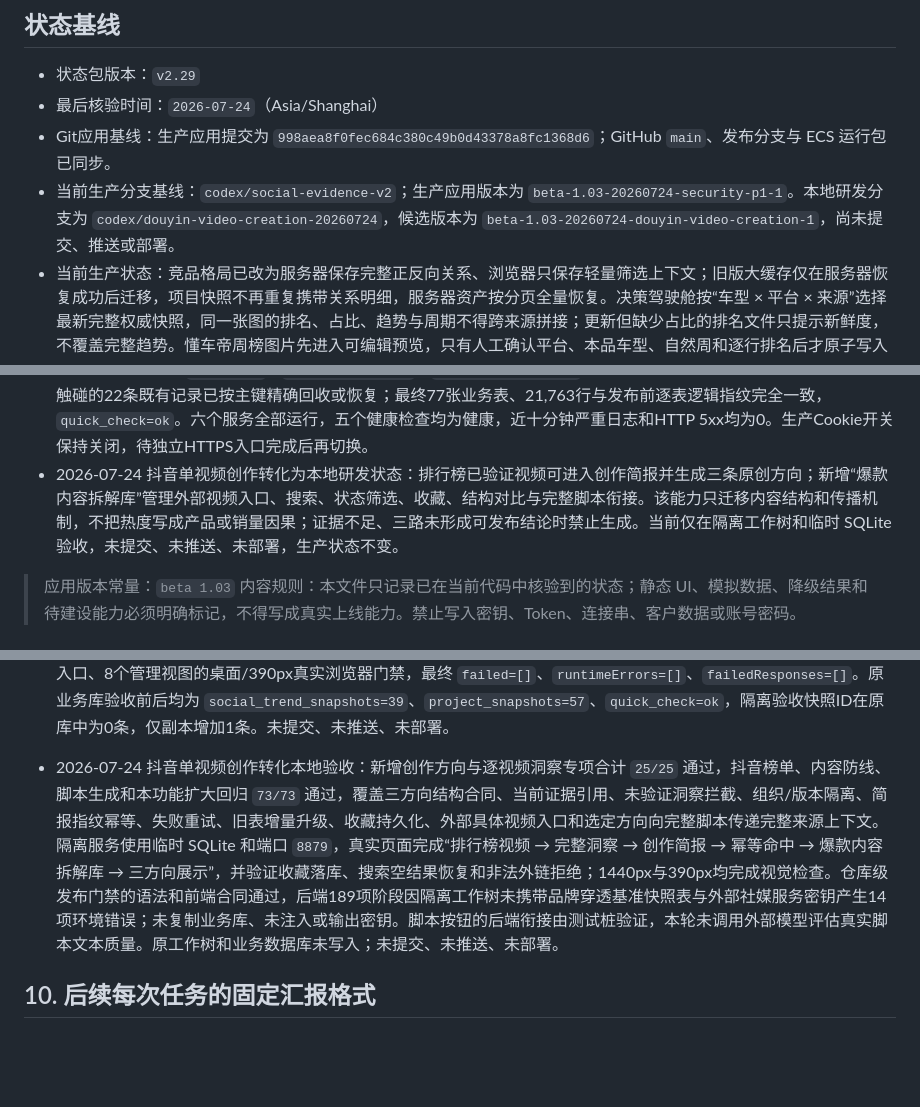
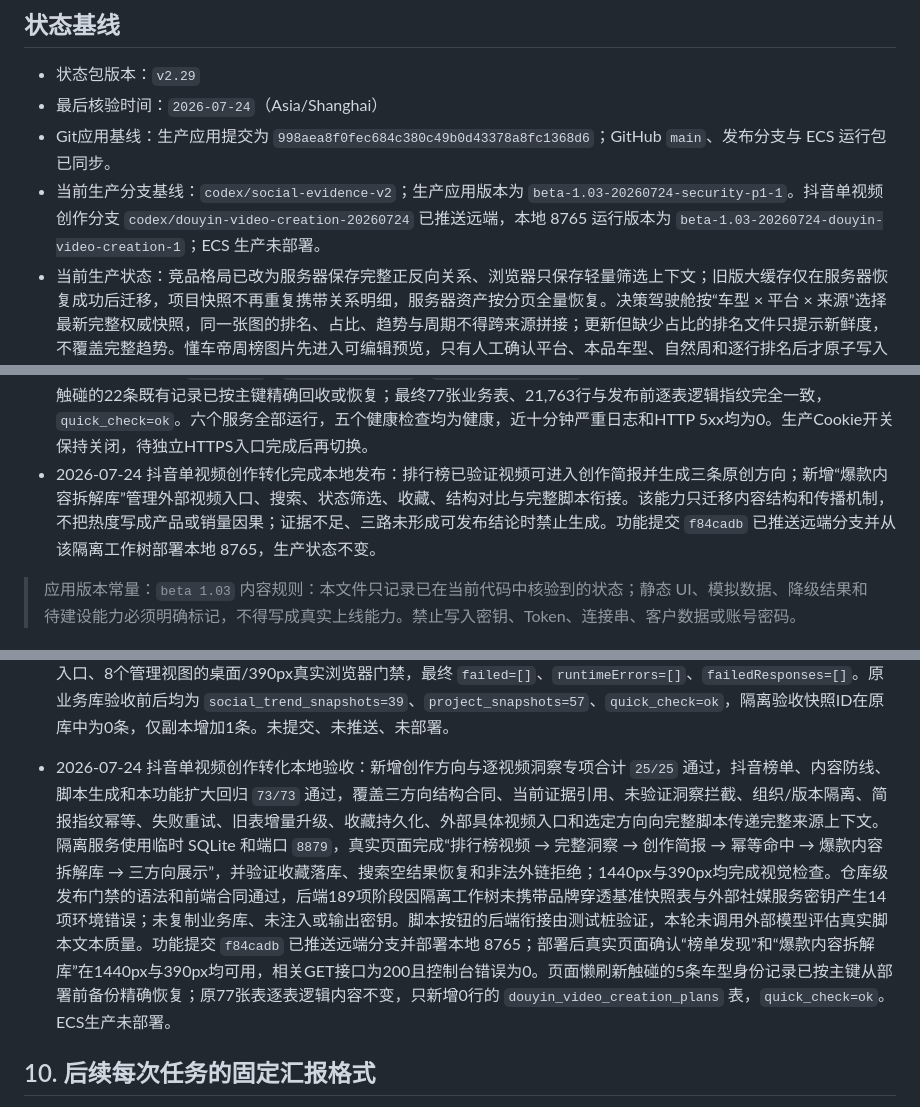
Before and after one commit to elliszhang0905-wq/MMN-Perception-Engine, a Markdown page: MMN_CURRENT_STATE.md, 3 parts joined by grey strips. Rendered like a GitHub page; blank space fills up the shorter version.

```diff
--- a/MMN_CURRENT_STATE.md
+++ b/MMN_CURRENT_STATE.md
@@ -5,7 +5,7 @@
 - 状态包版本：`v2.29`
 - 最后核验时间：`2026-07-24`（Asia/Shanghai）
 - Git应用基线：生产应用提交为 `998aea8f0fec684c380c49b0d43378a8fc1368d6`；GitHub `main`、发布分支与 ECS 运行包已同步。
-- 当前生产分支基线：`codex/social-evidence-v2`；生产应用版本为 `beta-1.03-20260724-security-p1-1`。本地研发分支为 `codex/douyin-video-creation-20260724`，候选版本为 `beta-1.03-20260724-douyin-video-creation-1`，尚未提交、推送或部署。
+- 当前生产分支基线：`codex/social-evidence-v2`；生产应用版本为 `beta-1.03-20260724-security-p1-1`。抖音单视频创作分支 `codex/douyin-video-creation-20260724` 已推送远端，本地 8765 运行版本为 `beta-1.03-20260724-douyin-video-creation-1`；ECS 生产未部署。
 - 当前生产状态：竞品格局已改为服务器保存完整正反向关系、浏览器只保存轻量筛选上下文；旧版大缓存仅在服务器恢复成功后迁移，项目快照不再重复携带关系明细，服务器资产按分页全量恢复。决策驾驶舱按“车型 × 平台 × 来源”选择最新完整权威快照，同一张图的排名、占比、趋势与周期不得跨来源拼接；更新但缺少占比的排名文件只提示新鲜度，不覆盖完整趋势。懂车帝周榜图片先进入可编辑预览，只有人工确认平台、本品车型、自然周和逐行排名后才原子写入正式竞品资产；Linux 采用稀疏表格识别和按列聚类，平台字样未可靠识别时强制人工确认原图平台。生产同一张真实图片已识别 10 行与连续自然周，未确认时按钮禁用、确认后启用。社媒趋势补充可追溯竞品召回、相关/热门/风险三类证据池和车型采集漏斗；查询完成不宣称平台全库采尽。
 - 基线说明：主线证据路由与封面 Prompt 代码随包保留，但公开社媒证据 V2、封面 Prompt、影子模式和独立 Worker profile 仍默认关闭；在真实插件影子导入与真实三旗舰成本/质量验收前，不得写成已启用。
 - 生成时工作树只保留被明确排除的本地数据备份/状态、日志、截图、`output/`、`tmp/` 和生成文档；这些内容不进入 GitHub 或 ECS 发布归档。
@@ -14,7 +14,7 @@
 - 2026-07-24 静态资源边界生产验证：公网首页、版本化脚本、图标和健康接口返回200；源码、部署配置、环境文件、数据、备份、日志、文档及编码/目录穿越变体全部返回404。真实管理员链路完成19个客户入口、8个管理视图、1440px与390px共82项检查，`failed=[]`、`runtimeErrors=[]`、`failedResponses=[]`。验收新增的2条政策分析、5条项目快照以及刷新过的20条车型身份、1条产品评价数据集已按主键精确回收；最终77张表与发布前逐表逻辑指纹完全一致，两端`quick_check=ok`。六个服务运行正常，近15分钟应用错误和Nginx 5xx均为0。
 - 2026-07-24 P1安全治理本地实现与真实门禁完成：登录入口已具备来源地址与账号双维度限速；通用JSON请求具备大小、类型、完整性、格式和读取超时门禁；前端已删除明文跨域鉴权兜底。全部响应增加严格内容安全策略，数据拆解、行动建议、Know-how、策略知识、公开表达与博主蒸馏的高风险外部文本已按上下文转义。安全会话兼容层已实现`HttpOnly`、`Secure`、`SameSite=Strict` Cookie、同源写请求校验、注销和旧Bearer兼容；只有显式开关与HTTPS基础地址同时满足时才能启用。完整依赖运行时Python `626/626`、全部JavaScript测试文件与完整发布门禁通过；19个客户入口、8个管理视图、1440px与390px均为零失败、零运行错误、零失败响应。本地自签名HTTPS真实浏览器已验证脚本不可读Cookie、不写入本地存储、刷新恢复、跨站请求校验和注销清除。当前`mmnsh.com`尚无可用TLS入口，因此生产Cookie开关必须保持关闭，不得在HTTP入口签发。
 - 2026-07-24 P1安全治理生产闭环：应用提交`998aea8`已同步GitHub主线、发布分支与ECS，运行版本为`beta-1.03-20260724-security-p1-1`，核心文件哈希一致。生产真实管理员链路共82项通过，覆盖19个客户入口、8个管理视图、1440px与390px，`failed=[]`、`runtimeErrors=[]`、`failedResponses=[]`。验收新增的6条项目快照、2条政策缓存及触碰的22条既有记录已按主键精确回收或恢复；最终77张业务表、21,763行与发布前逐表逻辑指纹完全一致，`quick_check=ok`。六个服务全部运行，五个健康检查均为健康，近十分钟严重日志和HTTP 5xx均为0。生产Cookie开关保持关闭，待独立HTTPS入口完成后再切换。
-- 2026-07-24 抖音单视频创作转化为本地研发状态：排行榜已验证视频可进入创作简报并生成三条原创方向；新增“爆款内容拆解库”管理外部视频入口、搜索、状态筛选、收藏、结构对比与完整脚本衔接。该能力只迁移内容结构和传播机制，不把热度写成产品或销量因果；证据不足、三路未形成可发布结论时禁止生成。当前仅在隔离工作树和临时 SQLite 验收，未提交、未推送、未部署，生产状态不变。
+- 2026-07-24 抖音单视频创作转化完成本地发布：排行榜已验证视频可进入创作简报并生成三条原创方向；新增“爆款内容拆解库”管理外部视频入口、搜索、状态筛选、收藏、结构对比与完整脚本衔接。该能力只迁移内容结构和传播机制，不把热度写成产品或销量因果；证据不足、三路未形成可发布结论时禁止生成。功能提交 `f84cadb` 已推送远端分支并从该隔离工作树部署本地 8765，生产状态不变。
 
 > 应用版本常量：`beta 1.03`
 > 内容规则：本文件只记录已在当前代码中核验到的状态；静态 UI、模拟数据、降级结果和待建设能力必须明确标记，不得写成真实上线能力。禁止写入密钥、Token、连接串、客户数据或账号密码。
@@ -241,7 +241,7 @@
 - 2026-07-23 驾驶舱竞争格局联动新鲜验证：29 个 Node 契约文件与项目依赖运行时 Python 全量 `588/588` 通过；新增合同覆盖最新完整快照选择、平台/来源不混用、并列第八保留、动态竞品、排名缺占比和下游结果失效。仓库级 `npm run release:gate` 完整通过，覆盖前端语法、Node合同、162项后端专项、数据优先驾驶舱、19个客户入口、8个管理视图和桌面/390px全表面，最终 `failed=[]`、`runtimeErrors=[]`、`failedResponses=[]`。隔离服务使用真实懂车帝与汽车之家 Excel 先后从竞品格局页面导入，共持久化 2,335 条关系；驾驶舱权威快照稳定选择懂车帝 `7.16-7.22` 完整周数据，并单独提示汽车之家排名已更新至 `2026.07.23` 但缺占比，未混入旧趋势。奥迪E7X展示8台当前竞品，刷新后快照ID、周期和行数不变；1440px与390px页面均无整体横向溢出，控制台0错误/0警告。现有8765业务库导入前后仍为5,762条关系，本轮真实导入仅写入临时隔离数据库；未提交、未推送、未部署。
 - 2026-07-23 懂车帝周榜图片导入本地验收：竞品格局支持 PNG/JPEG/WebP 图片先识别为草稿，展示原图、平台、自然周、本品车型和逐行正反向排名供人工复核；仅当明确勾选“已确认本品车型”且数据完整时才写入正式资产，同一确认重复提交保持幂等。真实懂车帝 `2026-07-13至2026-07-19` 截图识别出10行，人工将本品确认为智己LS6后在隔离数据库写入1个批次、10条关系；重复确认不新增记录。真实汽车之家截图在接口和页面均被明确拒绝，正式资产为0。桌面1440px与390px真实页面完成上传、编辑、确认、刷新和拒绝链路，页面无整体横向溢出，控制台0错误/0警告；完整发布门禁通过。现有业务库关键竞品表与任务前备份逐主键逐字段一致；仅本地实现，未提交、未推送、未部署。
 - 2026-07-23 社媒趋势竞品召回与全部证据修复本地验收：社媒专项 Python `40/40`、社媒任务/三路门禁合计 `49/49`、3 个相关 Node 合同、前端语法、状态包两项门禁和 `git diff --check` 通过。使用正式业务库的一致性副本与 `127.0.0.1:18766` 真实发起“奥迪E7X × 奔驰GLC EV、抖音、7天”分析：奔驰GLC EV 抓取候选146条、去重后46条、相关20条、未入池26条、重复100条、热门1条；本竞品全部相关证据31条、热门池2条，26条通过三路一致性复核，5条分歧被如实标记。真实页面默认展示31条全部相关内容，切换竞品为20条、再切热门为1条；页面无“已采尽”，1440px与390px均无整体横向溢出，控制台0错误。完整 `npm run release:gate` 通过，覆盖171项后端/合同验证及19个客户入口、8个管理视图的桌面/390px真实浏览器门禁，最终 `failed=[]`、`runtimeErrors=[]`、`failedResponses=[]`。原业务库验收前后均为 `social_trend_snapshots=39`、`project_snapshots=57`、`quick_check=ok`，隔离验收快照ID在原库中为0条，仅副本增加1条。未提交、未推送、未部署。
-- 2026-07-24 抖音单视频创作转化本地验收：新增创作方向与逐视频洞察专项合计 `25/25` 通过，抖音榜单、内容防线、脚本生成和本功能扩大回归 `73/73` 通过，覆盖三方向结构合同、当前证据引用、未验证洞察拦截、组织/版本隔离、简报指纹幂等、失败重试、旧表增量升级、收藏持久化、外部具体视频入口和选定方向向完整脚本传递完整来源上下文。隔离服务使用临时 SQLite 和端口 `8879`，真实页面完成“排行榜视频 → 完整洞察 → 创作简报 → 幂等命中 → 爆款内容拆解库 → 三方向展示”，并验证收藏落库、搜索空结果恢复和非法外链拒绝；1440px与390px均完成视觉检查。仓库级发布门禁的语法和前端合同通过，后端189项阶段因隔离工作树未携带品牌穿透基准快照表与外部社媒服务密钥产生14项环境错误；未复制业务库、未注入或输出密钥。脚本按钮的后端衔接由测试桩验证，本轮未调用外部模型评估真实脚本文本质量。原工作树和业务数据库未写入；未提交、未推送、未部署。
+- 2026-07-24 抖音单视频创作转化本地验收：新增创作方向与逐视频洞察专项合计 `25/25` 通过，抖音榜单、内容防线、脚本生成和本功能扩大回归 `73/73` 通过，覆盖三方向结构合同、当前证据引用、未验证洞察拦截、组织/版本隔离、简报指纹幂等、失败重试、旧表增量升级、收藏持久化、外部具体视频入口和选定方向向完整脚本传递完整来源上下文。隔离服务使用临时 SQLite 和端口 `8879`，真实页面完成“排行榜视频 → 完整洞察 → 创作简报 → 幂等命中 → 爆款内容拆解库 → 三方向展示”，并验证收藏落库、搜索空结果恢复和非法外链拒绝；1440px与390px均完成视觉检查。仓库级发布门禁的语法和前端合同通过，后端189项阶段因隔离工作树未携带品牌穿透基准快照表与外部社媒服务密钥产生14项环境错误；未复制业务库、未注入或输出密钥。脚本按钮的后端衔接由测试桩验证，本轮未调用外部模型评估真实脚本文本质量。功能提交 `f84cadb` 已推送远端分支并部署本地 8765；部署后真实页面确认“榜单发现”和“爆款内容拆解库”在1440px与390px均可用，相关GET接口为200且控制台错误为0。页面懒刷新触碰的5条车型身份记录已按主键从部署前备份精确恢复；原77张表逐表逻辑内容不变，只新增0行的 `douyin_video_creation_plans` 表，`quick_check=ok`。ECS生产未部署。
 
 ## 10. 后续每次任务的固定汇报格式
 
```
Also changed, not shown: release.md (+3 -1 lines).
